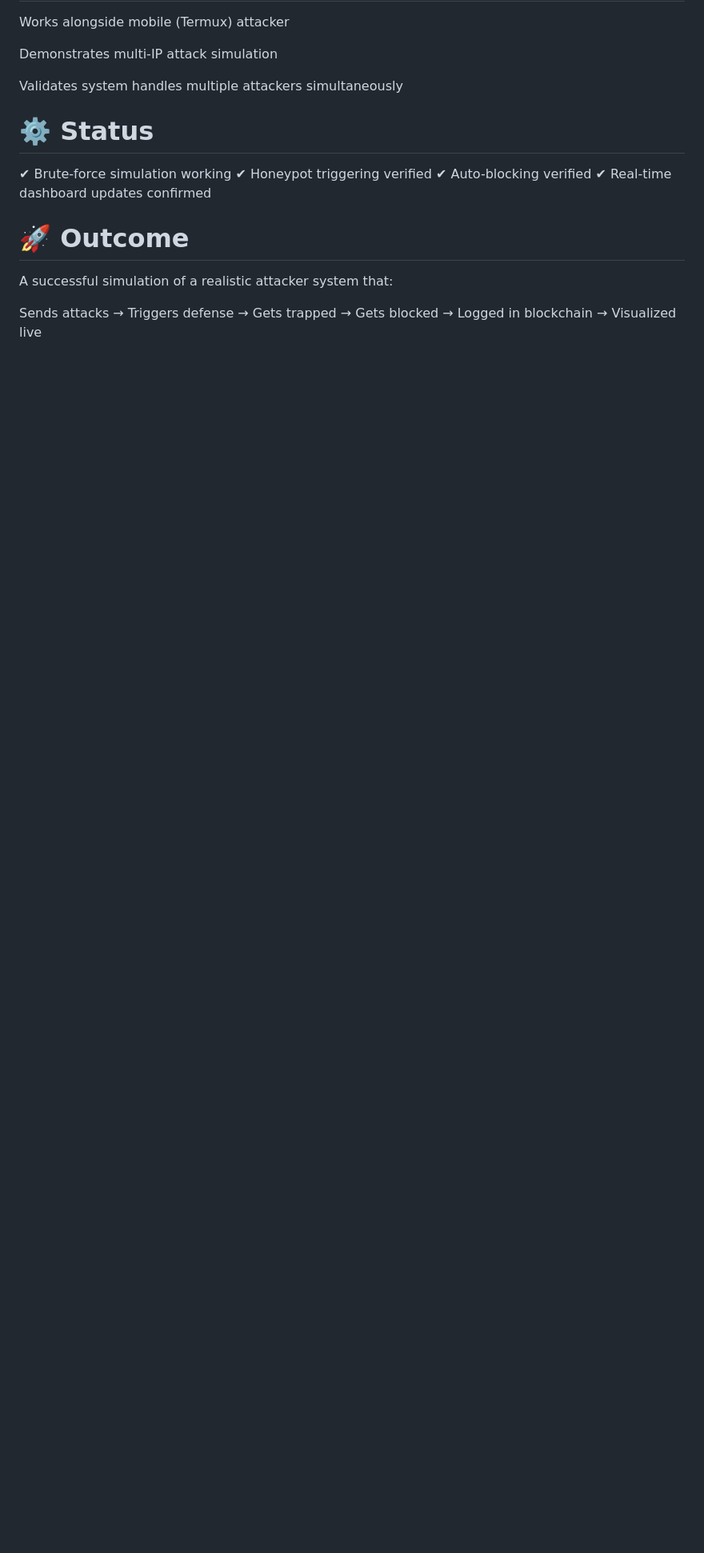
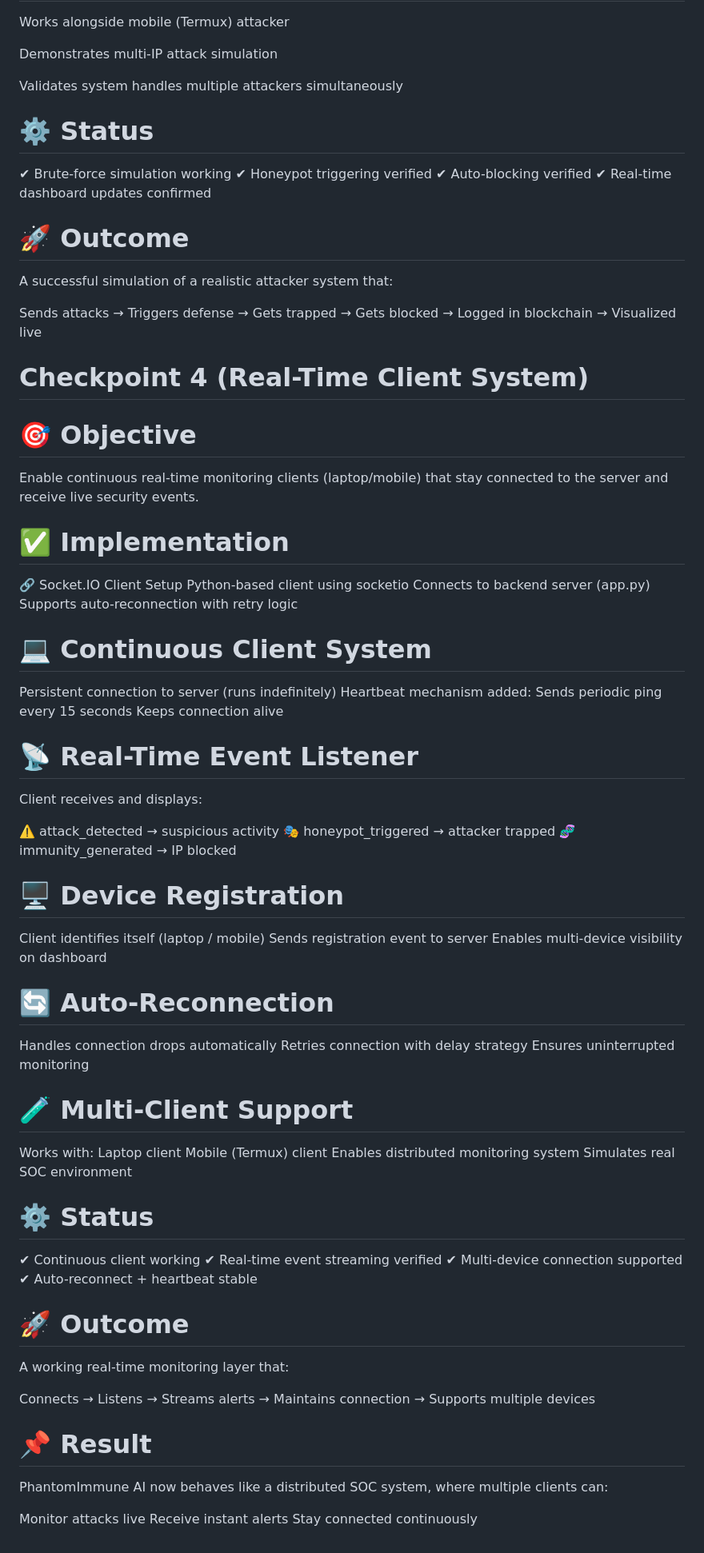
Before and after one commit to Dimple-k1626/Cyber-Sentinels_Phantomimmune-AI, a Markdown page: progress.md, the part around the change. Shown at 80% size. GitHub-like rendering; blank space fills up the shorter version.

```diff
--- a/progress.md
+++ b/progress.md
@@ -223,3 +223,62 @@ Validates system handles multiple attackers simultaneously
 A successful simulation of a realistic attacker system that:
 
 Sends attacks → Triggers defense → Gets trapped → Gets blocked → Logged in blockchain → Visualized live
+
+
+# Checkpoint 4 (Real-Time Client System)
+
+# 🎯 Objective
+
+Enable continuous real-time monitoring clients (laptop/mobile) that stay connected to the server and receive live security events.
+
+# ✅ Implementation
+🔗 Socket.IO Client Setup
+Python-based client using socketio
+Connects to backend server (app.py)
+Supports auto-reconnection with retry logic
+# 💻 Continuous Client System
+Persistent connection to server (runs indefinitely)
+Heartbeat mechanism added:
+Sends periodic ping every 15 seconds
+Keeps connection alive
+# 📡 Real-Time Event Listener
+
+Client receives and displays:
+
+⚠️ attack_detected → suspicious activity
+🎭 honeypot_triggered → attacker trapped
+🧬 immunity_generated → IP blocked
+# 🖥️ Device Registration
+Client identifies itself (laptop / mobile)
+Sends registration event to server
+Enables multi-device visibility on dashboard
+# 🔄 Auto-Reconnection
+Handles connection drops automatically
+Retries connection with delay strategy
+Ensures uninterrupted monitoring
+# 🧪 Multi-Client Support
+Works with:
+Laptop client
+Mobile (Termux) client
+Enables distributed monitoring system
+Simulates real SOC environment
+# ⚙️ Status
+
+✔ Continuous client working
+✔ Real-time event streaming verified
+✔ Multi-device connection supported
+✔ Auto-reconnect + heartbeat stable
+
+# 🚀 Outcome
+
+A working real-time monitoring layer that:
+
+Connects → Listens → Streams alerts → Maintains connection → Supports multiple devices
+
+# 📌 Result
+
+PhantomImmune AI now behaves like a distributed SOC system, where multiple clients can:
+
+Monitor attacks live
+Receive instant alerts
+Stay connected continuously
```
